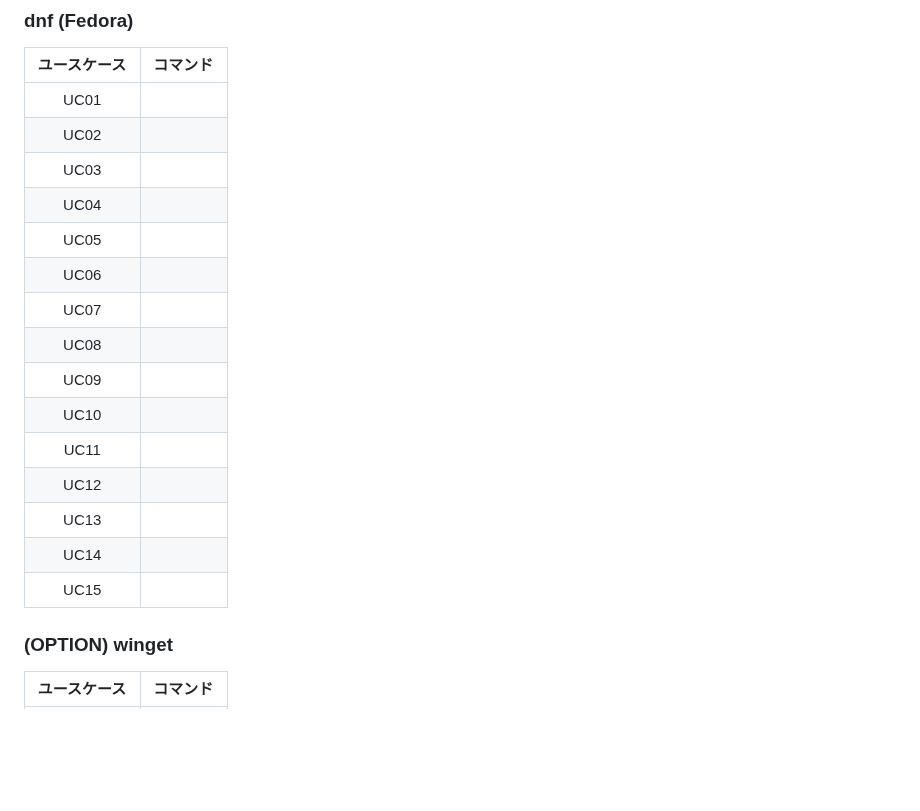
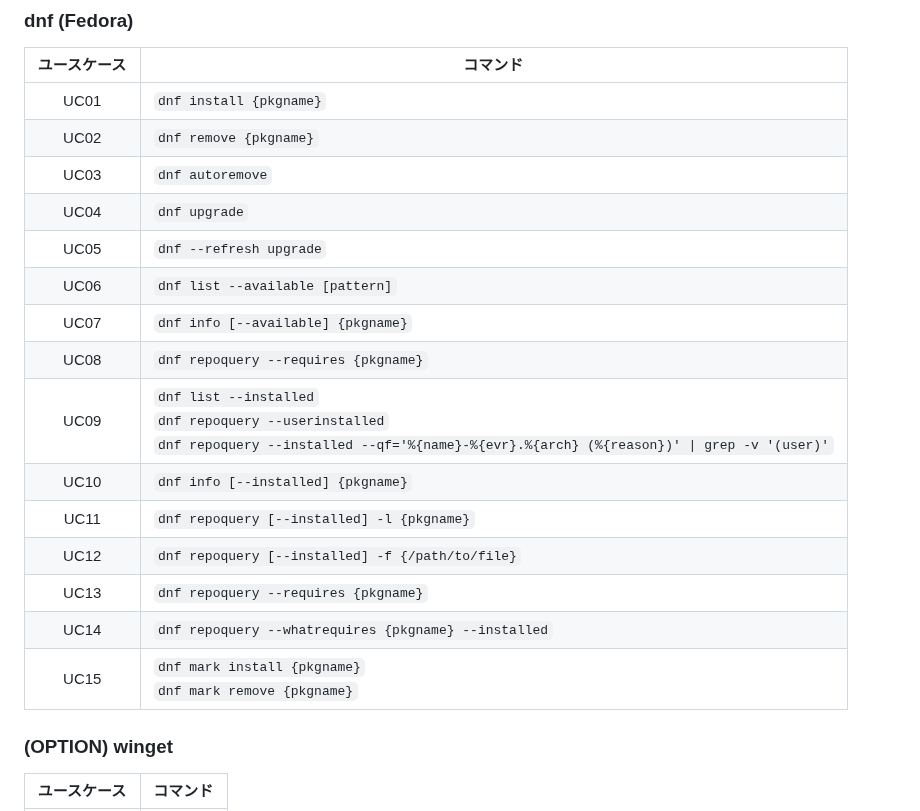
Before and after one commit to koron/techdocs, a Markdown page: package-manager-requirements/README.md, the part around the change. Drawn GitHub-style; blank space fills up the shorter version.

Commit message:
fill commands for dnf (Fedora)

```diff
--- a/package-manager-requirements/README.md
+++ b/package-manager-requirements/README.md
@@ -167,21 +167,21 @@ UC15         | `apt-mark manual {pkgname}` <br> `apt-mark auto {pkgname}`
 
 ユースケース | コマンド
 :-----------:|--------------------------------------------------------------
-UC01         |
-UC02         |
-UC03         |
-UC04         |
-UC05         |
-UC06         |
-UC07         |
-UC08         |
-UC09         |
-UC10         |
-UC11         |
-UC12         |
-UC13         |
-UC14         |
-UC15         |
+UC01         | `dnf install {pkgname}`
+UC02         | `dnf remove {pkgname}`
+UC03         | `dnf autoremove`
+UC04         | `dnf upgrade`
+UC05         | `dnf --refresh upgrade`
+UC06         | `dnf list --available [pattern]`
+UC07         | `dnf info [--available] {pkgname}`
+UC08         | `dnf repoquery --requires {pkgname}`
+UC09         | `dnf list --installed` <br> `dnf repoquery --userinstalled` <br> `dnf repoquery --installed --qf='%{name}-%{evr}.%{arch} (%{reason})' \| grep -v '(user)'`
+UC10         | `dnf info [--installed] {pkgname}`
+UC11         | `dnf repoquery [--installed] -l {pkgname}`
+UC12         | `dnf repoquery [--installed] -f {/path/to/file}`
+UC13         | `dnf repoquery --requires {pkgname}`
+UC14         | `dnf repoquery --whatrequires {pkgname} --installed`
+UC15         | `dnf mark install {pkgname}` <br> `dnf mark remove {pkgname}`
 
 ### (OPTION) winget
 
```
